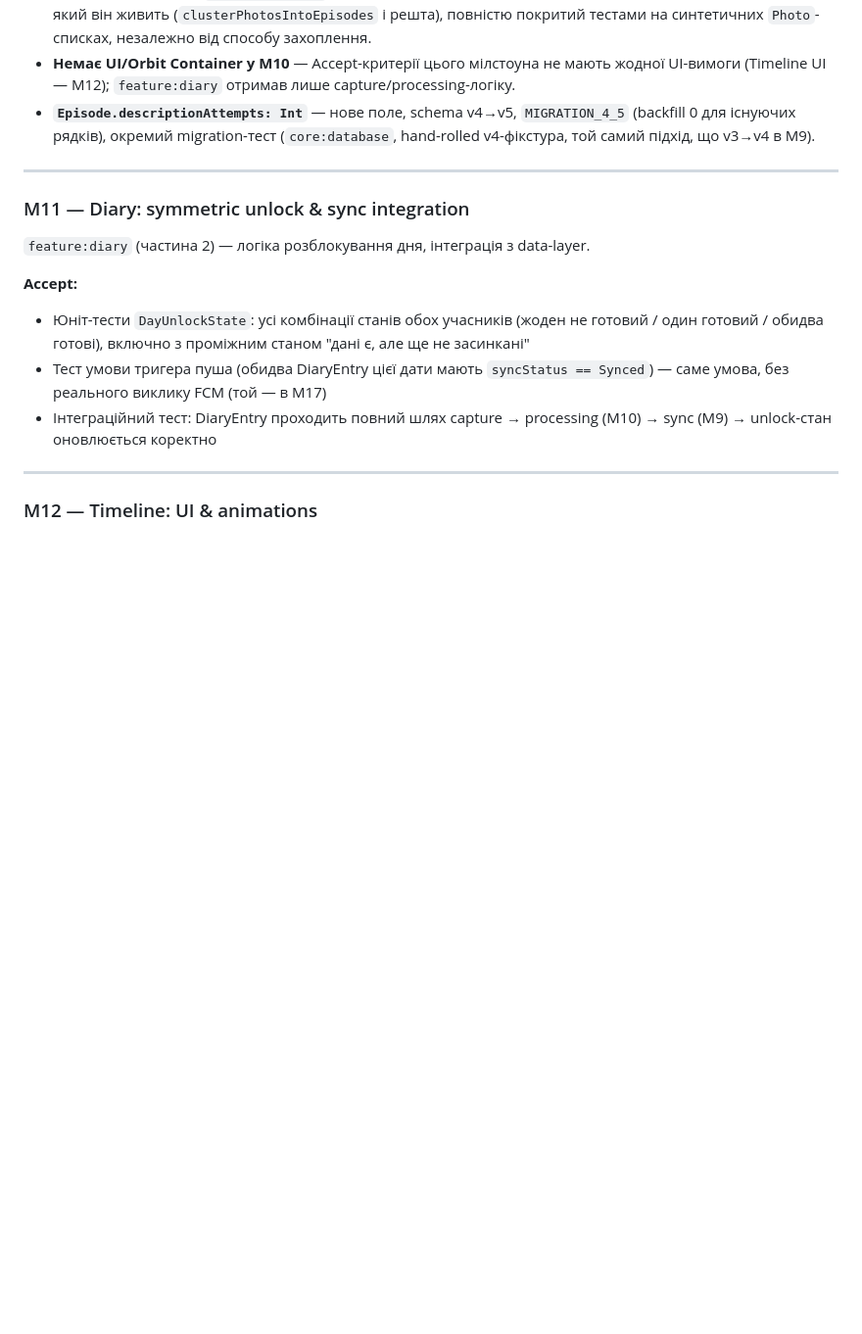
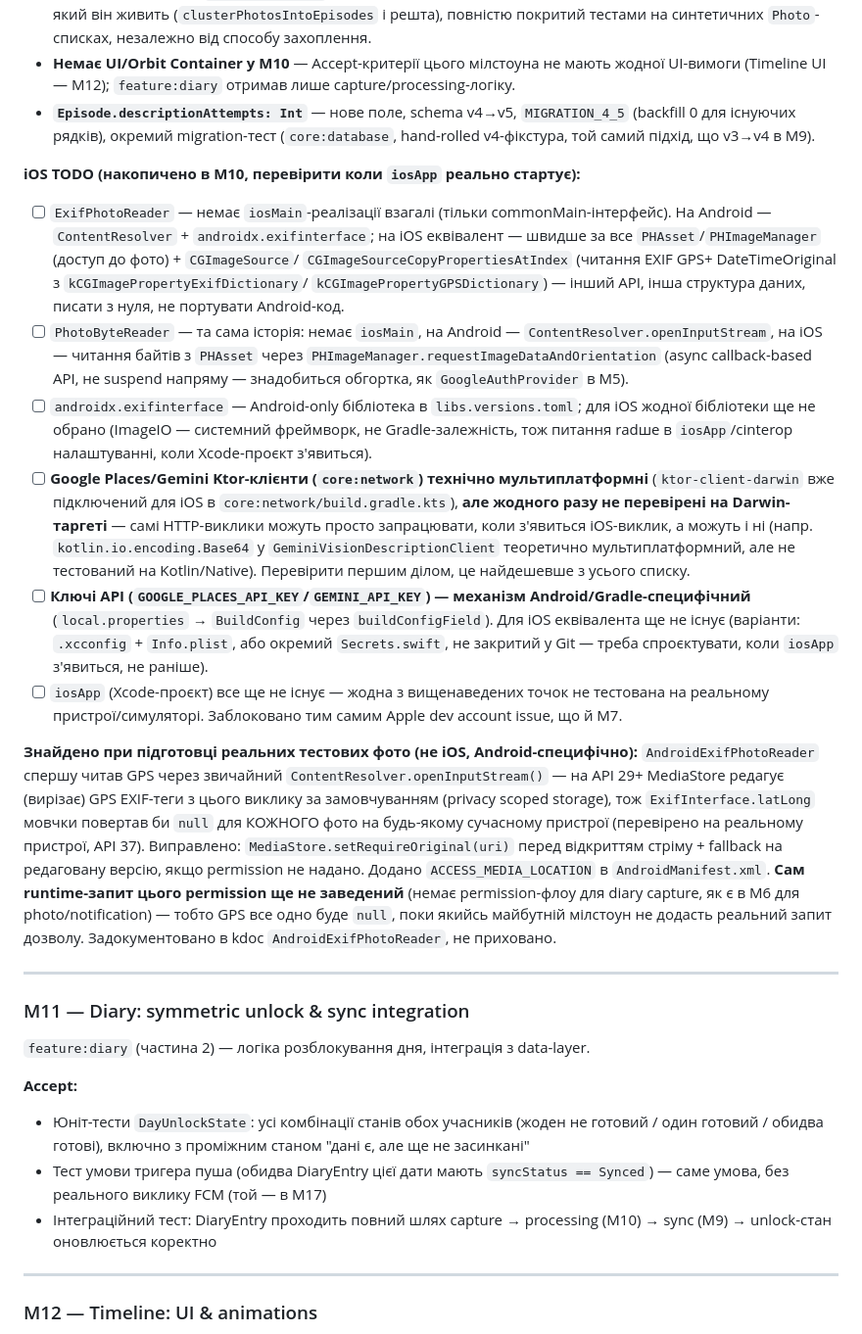
Before and after one commit to shaposhnyk-maxym/alongisde, a Markdown page: docs/roadmap.md, the part around the change. Shown at 98% size. Drawn GitHub-style; blank space fills up the shorter version.

Commit message:
docs: track iOS follow-up items and ACCESS_MEDIA_LOCATION finding
Itemized iOS TODO list for M10 (ExifPhotoReader/PhotoByteReader
missing iosMain, unverified Darwin HTTP clients, no iOS key-delivery
mechanism, iosApp still blocked) for later verification, plus a note
on the ACCESS_MEDIA_LOCATION fix found while preparing test photos.

Co-Authored-By: Claude Sonnet 5 <noreply@anthropic.com>
Claude-Session: https://claude.ai/code/session_01FMZjXwZiDcRq2dpZEbTaXe

```diff
--- a/docs/roadmap.md
+++ b/docs/roadmap.md
@@ -683,6 +683,57 @@ Places геокодинг, Gemini vision-опис.
   migration-тест (`core:database`, hand-rolled v4-фікстура, той самий
   підхід, що v3→v4 в M9).
 
+**iOS TODO (накопичено в M10, перевірити коли `iosApp` реально стартує):**
+- [ ] `ExifPhotoReader` — немає `iosMain`-реалізації взагалі (тільки
+      commonMain-інтерфейс). На Android — `ContentResolver` +
+      `androidx.exifinterface`; на iOS еквівалент — швидше за все
+      `PHAsset`/`PHImageManager` (доступ до фото) + `CGImageSource`/
+      `CGImageSourceCopyPropertiesAtIndex` (читання EXIF GPS+
+      DateTimeOriginal з `kCGImagePropertyExifDictionary`/
+      `kCGImagePropertyGPSDictionary`) — інший API, інша структура даних,
+      писати з нуля, не портувати Android-код.
+- [ ] `PhotoByteReader` — та сама історія: немає `iosMain`, на Android —
+      `ContentResolver.openInputStream`, на iOS — читання байтів з
+      `PHAsset` через `PHImageManager.requestImageDataAndOrientation`
+      (async callback-based API, не suspend напряму — знадобиться
+      обгортка, як `GoogleAuthProvider` в M5).
+- [ ] `androidx.exifinterface` — Android-only бібліотека в
+      `libs.versions.toml`; для iOS жодної бібліотеки ще не обрано
+      (ImageIO — системний фреймворк, не Gradle-залежність, тож питання
+      radше в `iosApp`/cinterop налаштуванні, коли Xcode-проєкт з'явиться).
+- [ ] **Google Places/Gemini Ktor-клієнти (`core:network`) технічно
+      мультиплатформні** (`ktor-client-darwin` вже підключений для iOS в
+      `core:network/build.gradle.kts`), **але жодного разу не перевірені
+      на Darwin-таргеті** — самі HTTP-виклики можуть просто запрацювати,
+      коли з'явиться iOS-виклик, а можуть і ні (напр. `kotlin.io.encoding.Base64`
+      у `GeminiVisionDescriptionClient` теоретично мультиплатформний, але
+      не тестований на Kotlin/Native). Перевірити першим ділом, це
+      найдешевше з усього списку.
+- [ ] **Ключі API (`GOOGLE_PLACES_API_KEY`/`GEMINI_API_KEY`) — механізм
+      Android/Gradle-специфічний** (`local.properties` → `BuildConfig`
+      через `buildConfigField`). Для iOS еквівалента ще не існує (варіанти:
+      `.xcconfig` + `Info.plist`, або окремий `Secrets.swift`, не
+      закритий у Git — треба спроєктувати, коли `iosApp` з'явиться, не
+      раніше).
+- [ ] `iosApp` (Xcode-проєкт) все ще не існує — жодна з вищенаведених
+      точок не тестована на реальному пристрої/симуляторі. Заблоковано
+      тим самим Apple dev account issue, що й M7.
+
+**Знайдено при підготовці реальних тестових фото (не iOS, Android-специфічно):**
+`AndroidExifPhotoReader` спершу читав GPS через звичайний
+`ContentResolver.openInputStream()` — на API 29+ MediaStore редагує
+(вирізає) GPS EXIF-теги з цього виклику за замовчуванням (privacy
+scoped storage), тож `ExifInterface.latLong` мовчки повертав би `null`
+для КОЖНОГО фото на будь-якому сучасному пристрої (перевірено на
+реальному пристрої, API 37). Виправлено:
+`MediaStore.setRequireOriginal(uri)` перед відкриттям стріму + fallback
+на редаговану версію, якщо permission не надано. Додано
+`ACCESS_MEDIA_LOCATION` в `AndroidManifest.xml`. **Сам runtime-запит
+цього permission ще не заведений** (немає permission-флоу для diary
+capture, як є в M6 для photo/notification) — тобто GPS все одно буде
+`null`, поки якийсь майбутній мілстоун не додасть реальний запит
+дозволу. Задокументовано в kdoc `AndroidExifPhotoReader`, не приховано.
+
 ---
 
 ### M11 — Diary: symmetric unlock & sync integration
```
